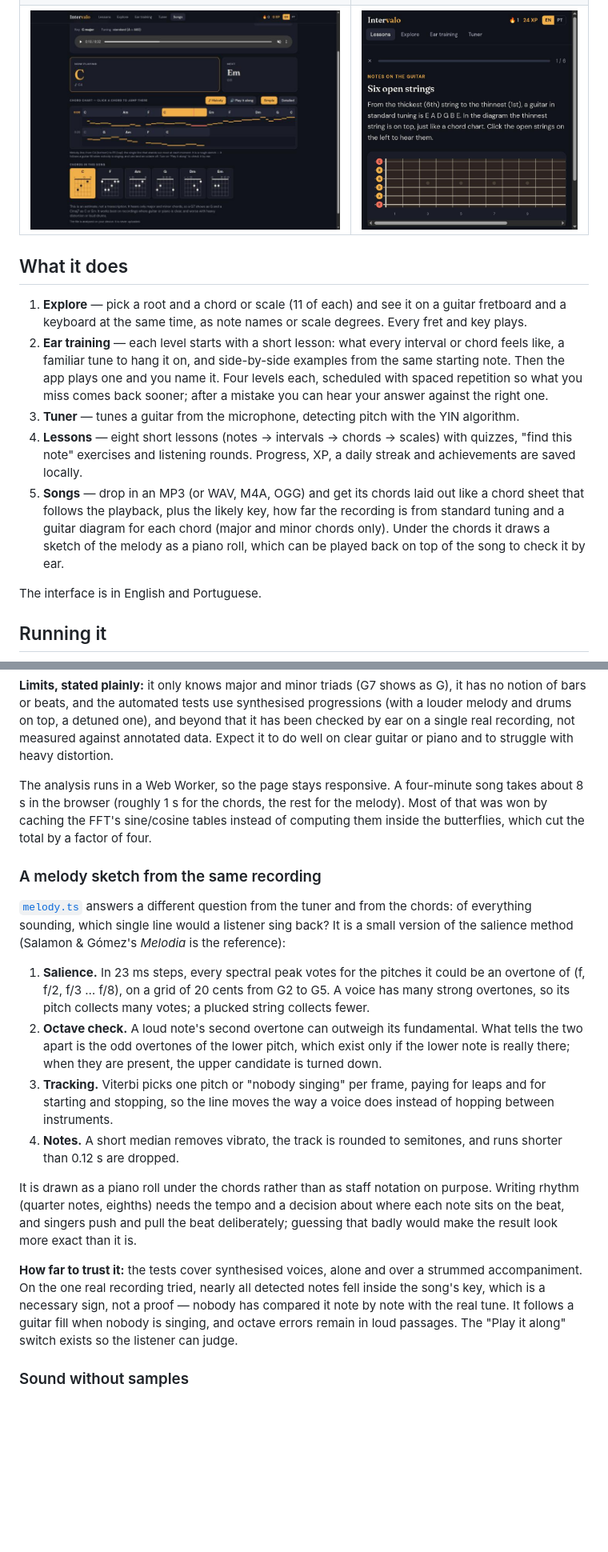
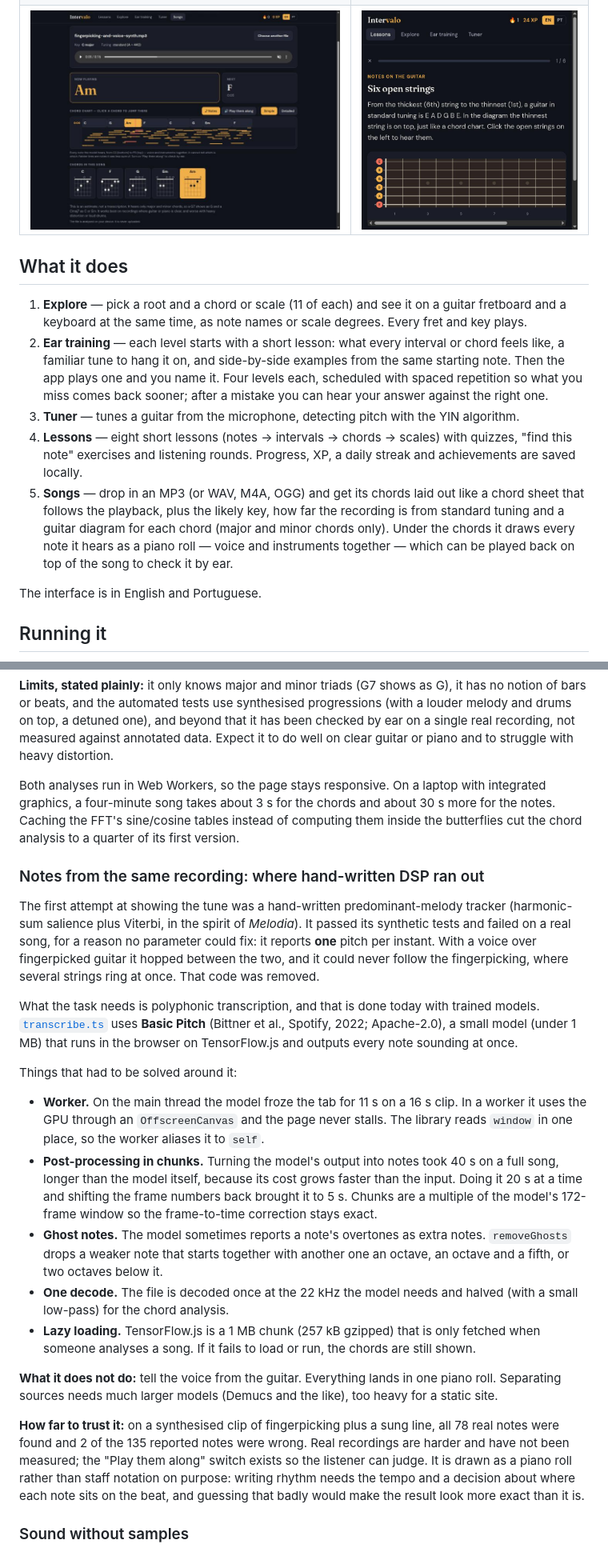
Before and after one commit to caiquenerivan/intervalo, a Markdown page: README.md, 2 parts joined by grey strips. Shown at 80% size. Drawn GitHub-style; pictures changed too: docs/songs.jpg; blank space fills up the shorter version.

```diff
--- a/README.md
+++ b/README.md
@@ -17,7 +17,7 @@ No account, no backend: everything runs on the device, including the microphone
 2. **Ear training** — each level starts with a short lesson: what every interval or chord feels like, a familiar tune to hang it on, and side-by-side examples from the same starting note. Then the app plays one and you name it. Four levels each, scheduled with spaced repetition so what you miss comes back sooner; after a mistake you can hear your answer against the right one.
 3. **Tuner** — tunes a guitar from the microphone, detecting pitch with the YIN algorithm.
 4. **Lessons** — eight short lessons (notes → intervals → chords → scales) with quizzes, "find this note" exercises and listening rounds. Progress, XP, a daily streak and achievements are saved locally.
-5. **Songs** — drop in an MP3 (or WAV, M4A, OGG) and get its chords laid out like a chord sheet that follows the playback, plus the likely key, how far the recording is from standard tuning and a guitar diagram for each chord (major and minor chords only). Under the chords it draws a sketch of the melody as a piano roll, which can be played back on top of the song to check it by ear.
+5. **Songs** — drop in an MP3 (or WAV, M4A, OGG) and get its chords laid out like a chord sheet that follows the playback, plus the likely key, how far the recording is from standard tuning and a guitar diagram for each chord (major and minor chords only). Under the chords it draws every note it hears as a piano roll — voice and instruments together — which can be played back on top of the song to check it by ear.
 
 The interface is in English and Portuguese.
 
@@ -100,20 +100,25 @@ The key comes from correlating the song's total chroma with the Krumhansl–Kess
 
 **Limits, stated plainly:** it only knows major and minor triads (G7 shows as G), it has no notion of bars or beats, and the automated tests use synthesised progressions (with a louder melody and drums on top, a detuned one), and beyond that it has been checked by ear on a single real recording, not measured against annotated data. Expect it to do well on clear guitar or piano and to struggle with heavy distortion.
 
-The analysis runs in a Web Worker, so the page stays responsive. A four-minute song takes about 8 s in the browser (roughly 1 s for the chords, the rest for the melody). Most of that was won by caching the FFT's sine/cosine tables instead of computing them inside the butterflies, which cut the total by a factor of four.
+Both analyses run in Web Workers, so the page stays responsive. On a laptop with integrated graphics, a four-minute song takes about 3 s for the chords and about 30 s more for the notes. Caching the FFT's sine/cosine tables instead of computing them inside the butterflies cut the chord analysis to a quarter of its first version.
 
-### A melody sketch from the same recording
+### Notes from the same recording: where hand-written DSP ran out
 
-[`melody.ts`](src/audio/melody.ts) answers a different question from the tuner and from the chords: of everything sounding, which single line would a listener sing back? It is a small version of the salience method (Salamon & Gómez's *Melodia* is the reference):
+The first attempt at showing the tune was a hand-written predominant-melody tracker (harmonic-sum salience plus Viterbi, in the spirit of *Melodia*). It passed its synthetic tests and failed on a real song, for a reason no parameter could fix: it reports **one** pitch per instant. With a voice over fingerpicked guitar it hopped between the two, and it could never follow the fingerpicking, where several strings ring at once. That code was removed.
 
-1. **Salience.** In 23 ms steps, every spectral peak votes for the pitches it could be an overtone of (f, f/2, f/3 … f/8), on a grid of 20 cents from G2 to G5. A voice has many strong overtones, so its pitch collects many votes; a plucked string collects fewer.
-2. **Octave check.** A loud note's second overtone can outweigh its fundamental. What tells the two apart is the odd overtones of the lower pitch, which exist only if the lower note is really there; when they are present, the upper candidate is turned down.
-3. **Tracking.** Viterbi picks one pitch or "nobody singing" per frame, paying for leaps and for starting and stopping, so the line moves the way a voice does instead of hopping between instruments.
-4. **Notes.** A short median removes vibrato, the track is rounded to semitones, and runs shorter than 0.12 s are dropped.
+What the task needs is polyphonic transcription, and that is done today with trained models. [`transcribe.ts`](src/audio/transcribe.ts) uses **Basic Pitch** (Bittner et al., Spotify, 2022; Apache-2.0), a small model (under 1 MB) that runs in the browser on TensorFlow.js and outputs every note sounding at once.
 
-It is drawn as a piano roll under the chords rather than as staff notation on purpose. Writing rhythm (quarter notes, eighths) needs the tempo and a decision about where each note sits on the beat, and singers push and pull the beat deliberately; guessing that badly would make the result look more exact than it is.
+Things that had to be solved around it:
 
-**How far to trust it:** the tests cover synthesised voices, alone and over a strummed accompaniment. On the one real recording tried, nearly all detected notes fell inside the song's key, which is a necessary sign, not a proof — nobody has compared it note by note with the real tune. It follows a guitar fill when nobody is singing, and octave errors remain in loud passages. The "Play it along" switch exists so the listener can judge.
+- **Worker.** On the main thread the model froze the tab for 11 s on a 16 s clip. In a worker it uses the GPU through an `OffscreenCanvas` and the page never stalls. The library reads `window` in one place, so the worker aliases it to `self`.
+- **Post-processing in chunks.** Turning the model's output into notes took 40 s on a full song, longer than the model itself, because its cost grows faster than the input. Doing it 20 s at a time and shifting the frame numbers back brought it to 5 s. Chunks are a multiple of the model's 172-frame window so the frame-to-time correction stays exact.
+- **Ghost notes.** The model sometimes reports a note's overtones as extra notes. `removeGhosts` drops a weaker note that starts together with another one an octave, an octave and a fifth, or two octaves below it.
+- **One decode.** The file is decoded once at the 22 kHz the model needs and halved (with a small low-pass) for the chord analysis.
+- **Lazy loading.** TensorFlow.js is a 1 MB chunk (257 kB gzipped) that is only fetched when someone analyses a song. If it fails to load or run, the chords are still shown.
+
+**What it does not do:** tell the voice from the guitar. Everything lands in one piano roll. Separating sources needs much larger models (Demucs and the like), too heavy for a static site.
+
+**How far to trust it:** on a synthesised clip of fingerpicking plus a sung line, all 78 real notes were found and 2 of the 135 reported notes were wrong. Real recordings are harder and have not been measured; the "Play them along" switch exists so the listener can judge. It is drawn as a piano roll rather than staff notation on purpose: writing rhythm needs the tempo and a decision about where each note sits on the beat, and guessing that badly would make the result look more exact than it is.
 
 ### Sound without samples
 
```
Also changed, not shown: other parts of README.md (+4 -4 lines), 13 other files.
